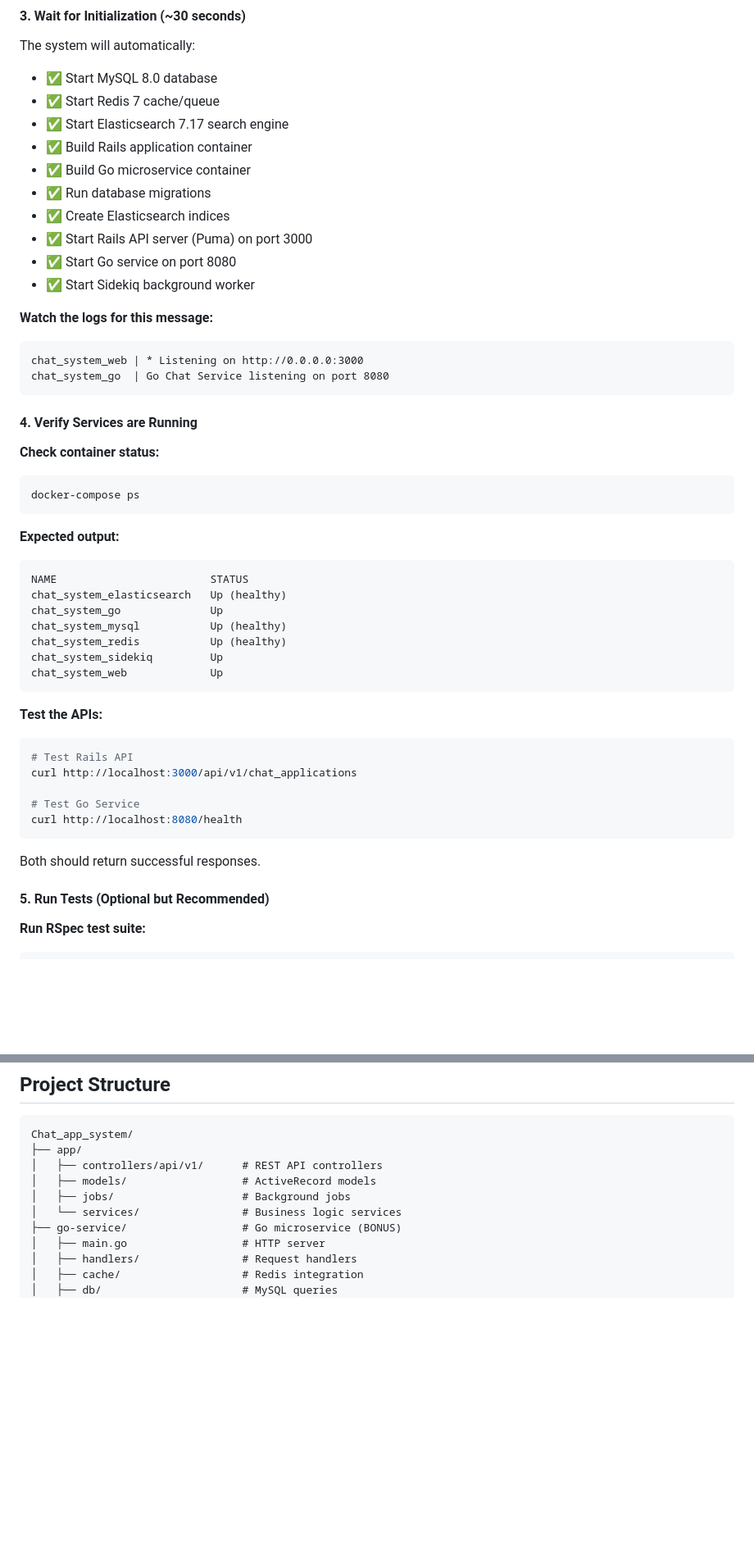
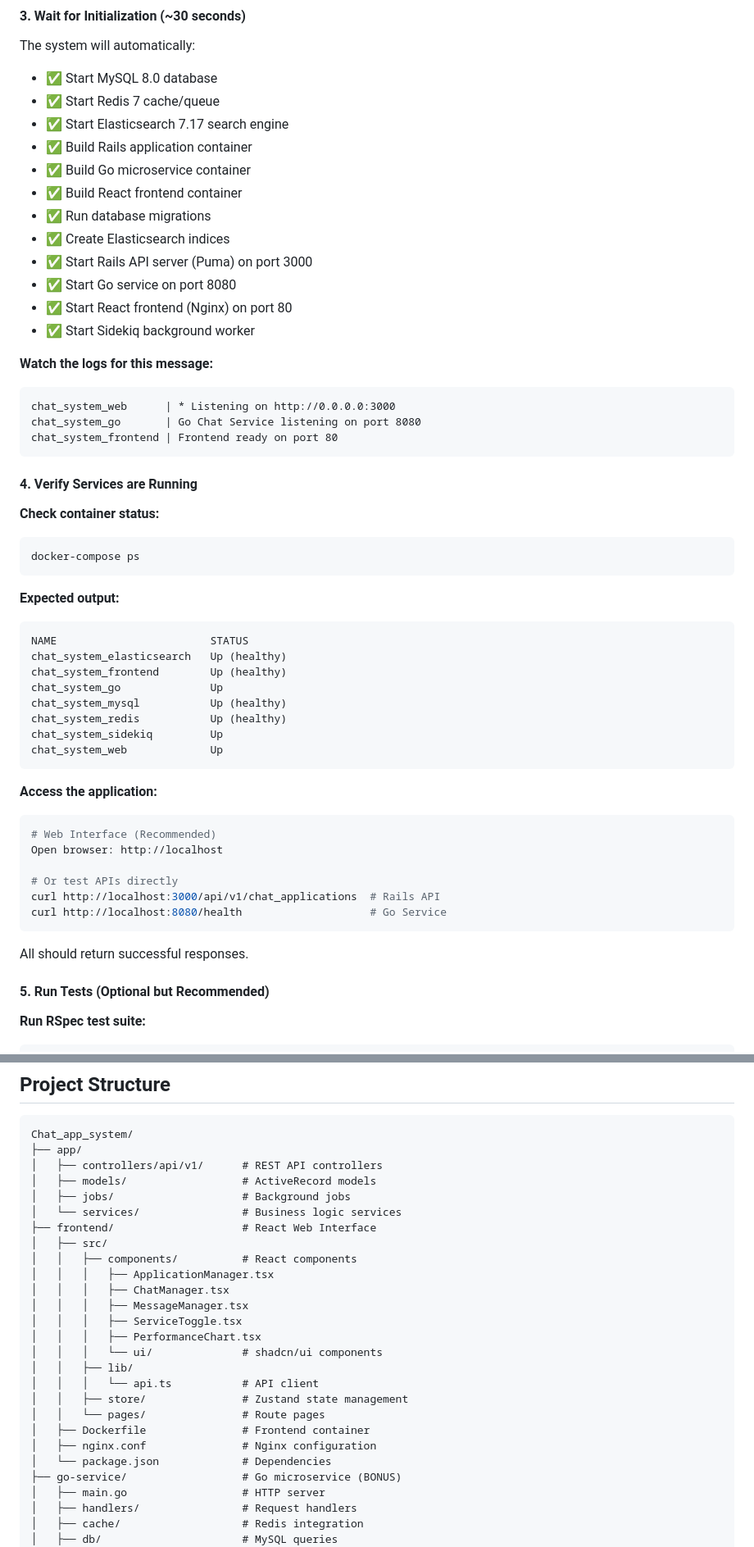
Before and after one commit to Muostafa/Chat_app_system, a Markdown page: README.md, 2 parts joined by grey strips. Shown at 82% size. GitHub-like rendering; blank space fills up the shorter version.

````diff
--- a/README.md
+++ b/README.md
@@ -87,16 +116,19 @@ The system will automatically:
 - ✅ Start Elasticsearch 7.17 search engine
 - ✅ Build Rails application container
 - ✅ Build Go microservice container
+- ✅ Build React frontend container
 - ✅ Run database migrations
 - ✅ Create Elasticsearch indices
 - ✅ Start Rails API server (Puma) on port 3000
 - ✅ Start Go service on port 8080
+- ✅ Start React frontend (Nginx) on port 80
 - ✅ Start Sidekiq background worker
 
 **Watch the logs for this message:**
 ```
-chat_system_web | * Listening on http://0.0.0.0:3000
-chat_system_go  | Go Chat Service listening on port 8080
+chat_system_web      | * Listening on http://0.0.0.0:3000
+chat_system_go       | Go Chat Service listening on port 8080
+chat_system_frontend | Frontend ready on port 80
 ```
 
 #### 4. Verify Services are Running
@@ -110,6 +142,7 @@ docker-compose ps
 ```
 NAME                        STATUS
 chat_system_elasticsearch   Up (healthy)
+chat_system_frontend        Up (healthy)
 chat_system_go              Up
 chat_system_mysql           Up (healthy)
 chat_system_redis           Up (healthy)
@@ -117,16 +150,17 @@ chat_system_sidekiq         Up
 chat_system_web             Up
 ```
 
-**Test the APIs:**
+**Access the application:**
 ```bash
-# Test Rails API
-curl http://localhost:3000/api/v1/chat_applications
+# Web Interface (Recommended)
+Open browser: http://localhost
 
-# Test Go Service
-curl http://localhost:8080/health
+# Or test APIs directly
+curl http://localhost:3000/api/v1/chat_applications  # Rails API
+curl http://localhost:8080/health                    # Go Service
 ```
 
-Both should return successful responses.
+All should return successful responses.
 
 #### 5. Run Tests (Optional but Recommended)
 
@@ -758,6 +806,22 @@ Chat_app_system/
 │   ├── models/                  # ActiveRecord models
 │   ├── jobs/                    # Background jobs
 │   └── services/                # Business logic services
+├── frontend/                    # React Web Interface
+│   ├── src/
+│   │   ├── components/          # React components
+│   │   │   ├── ApplicationManager.tsx
+│   │   │   ├── ChatManager.tsx
+│   │   │   ├── MessageManager.tsx
+│   │   │   ├── ServiceToggle.tsx
+│   │   │   ├── PerformanceChart.tsx
+│   │   │   └── ui/              # shadcn/ui components
+│   │   ├── lib/
+│   │   │   └── api.ts           # API client
+│   │   ├── store/               # Zustand state management
+│   │   └── pages/               # Route pages
+│   ├── Dockerfile               # Frontend container
+│   ├── nginx.conf               # Nginx configuration
+│   └── package.json             # Dependencies
 ├── go-service/                  # Go microservice (BONUS)
 │   ├── main.go                  # HTTP server
 │   ├── handlers/                # Request handlers
````
Also changed, not shown: other parts of README.md (+95 -9 lines).
